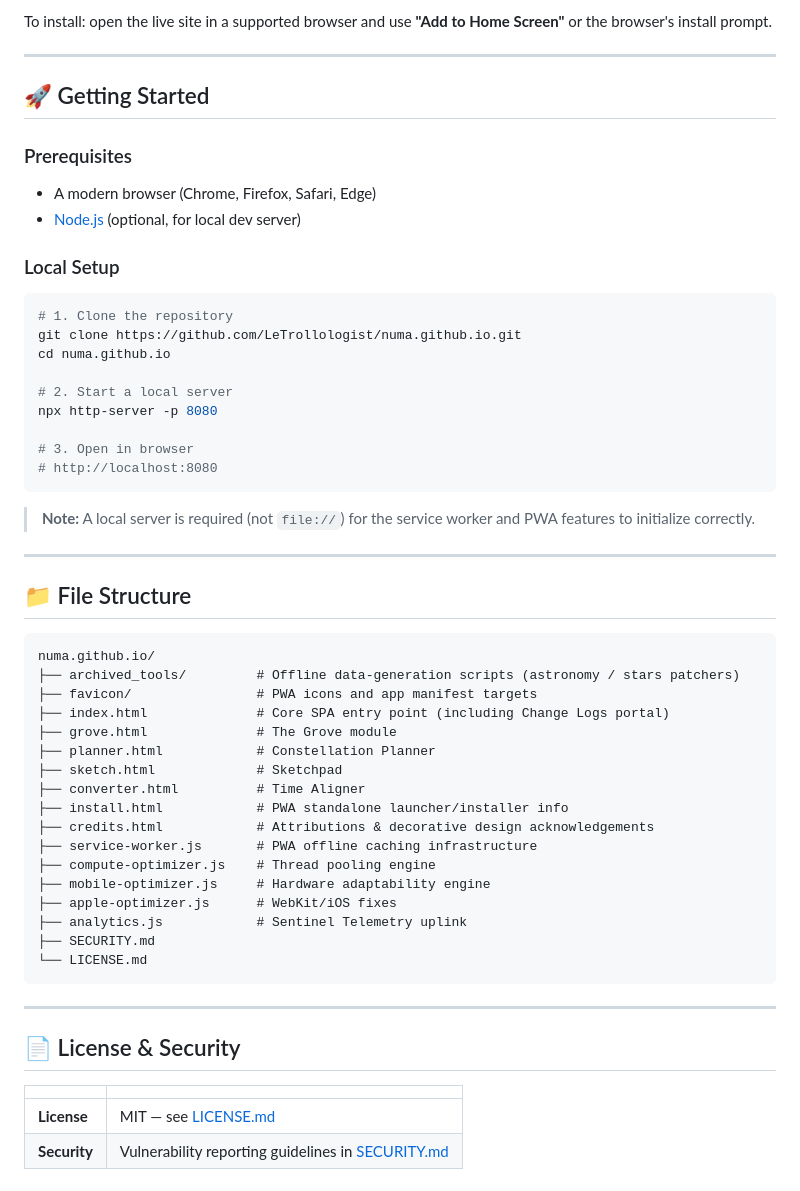
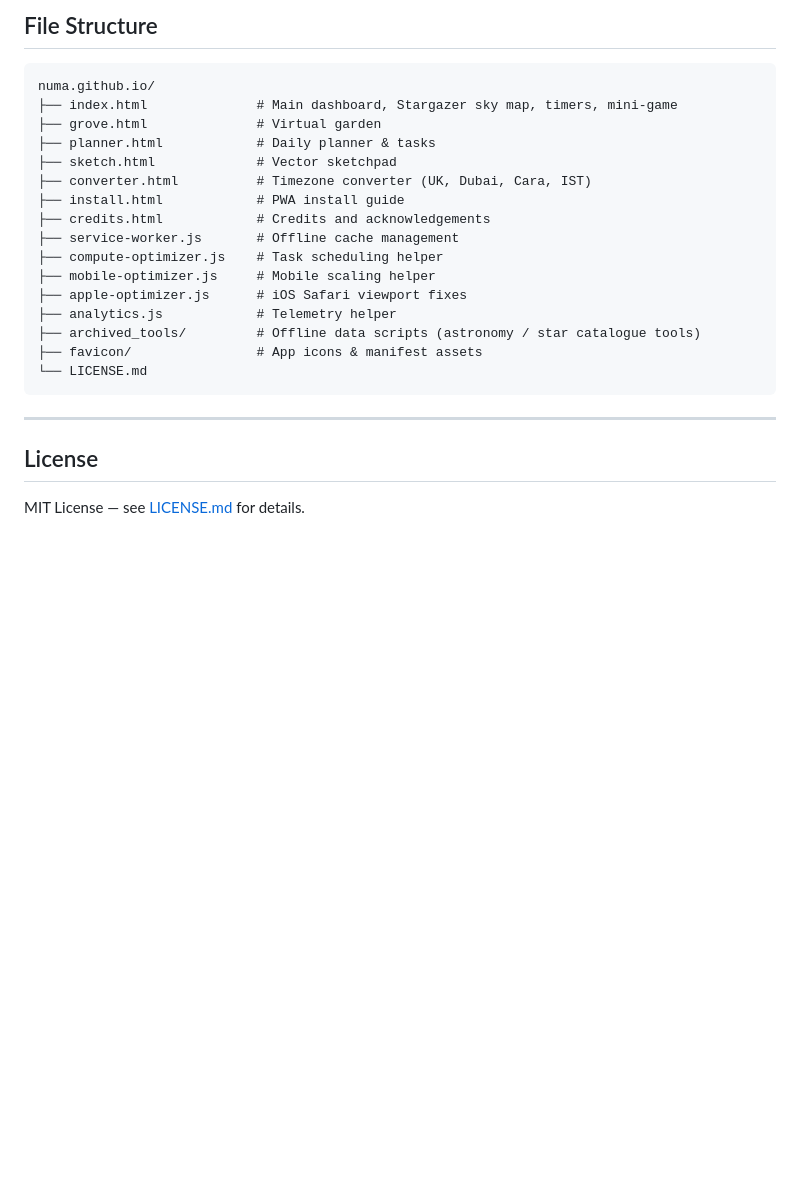
Before and after one commit to LeTrollologist/numa.github.io, a Markdown page: README.md, the part around one of its changes. GitHub-like rendering; blank space fills up the shorter version.

Commit message:
Update README with clear project overview and documentation

````diff
--- a/README.md
+++ b/README.md
@@ -129,59 +52,26 @@ Numa's Space is a full Progressive Web App powered by `service-worker.js`.
-To install: open the live site in a supported browser and use **"Add to Home Screen"** or the browser's install prompt.
-
----
-
-## 🚀 Getting Started
-
-### Prerequisites
-
-- A modern browser (Chrome, Firefox, Safari, Edge)
-- [Node.js](https://nodejs.org/) (optional, for local dev server)
-
-### Local Setup
-
-```bash
-# 1. Clone the repository
-git clone https://github.com/LeTrollologist/numa.github.io.git
-cd numa.github.io
-
-# 2. Start a local server
-npx http-server -p 8080
-
-# 3. Open in browser
-# http://localhost:8080
-```
-
-> **Note:** A local server is required (not `file://`) for the service worker and PWA features to initialize correctly.
-
----
-
-## 📁 File Structure
+## File Structure
 
 ```
 numa.github.io/
-├── archived_tools/         # Offline data-generation scripts (astronomy / stars patchers)
-├── favicon/                # PWA icons and app manifest targets
-├── index.html              # Core SPA entry point (including Change Logs portal)
-├── grove.html              # The Grove module
-├── planner.html            # Constellation Planner
-├── sketch.html             # Sketchpad
-├── converter.html          # Time Aligner
-├── install.html            # PWA standalone launcher/installer info
-├── credits.html            # Attributions & decorative design acknowledgements
-├── service-worker.js       # PWA offline caching infrastructure
-├── compute-optimizer.js    # Thread pooling engine
-├── mobile-optimizer.js     # Hardware adaptability engine
-├── apple-optimizer.js      # WebKit/iOS fixes
-├── analytics.js            # Sentinel Telemetry uplink
-├── SECURITY.md
+├── index.html              # Main dashboard, Stargazer sky map, timers, mini-game
+├── grove.html              # Virtual garden
+├── planner.html            # Daily planner & tasks
+├── sketch.html             # Vector sketchpad
+├── converter.html          # Timezone converter (UK, Dubai, Cara, IST)
+├── install.html            # PWA install guide
+├── credits.html            # Credits and acknowledgements
+├── service-worker.js       # Offline cache management
+├── compute-optimizer.js    # Task scheduling helper
+├── mobile-optimizer.js     # Mobile scaling helper
+├── apple-optimizer.js      # iOS Safari viewport fixes
+├── analytics.js            # Telemetry helper
+├── archived_tools/         # Offline data scripts (astronomy / star catalogue tools)
+├── favicon/                # App icons & manifest assets
 └── LICENSE.md
 ```
 
 ---
 
-## 📄 License & Security
+## License
 
-| | |
-|:---|:---|
-| **License** | MIT — see [LICENSE.md](license.md) |
-| **Security** | Vulnerability reporting guidelines in [SECURITY.md](security.md) |
+MIT License — see [LICENSE.md](LICENSE.md) for details.
````
Also changed, not shown: other parts of README.md (+28 -105 lines).
